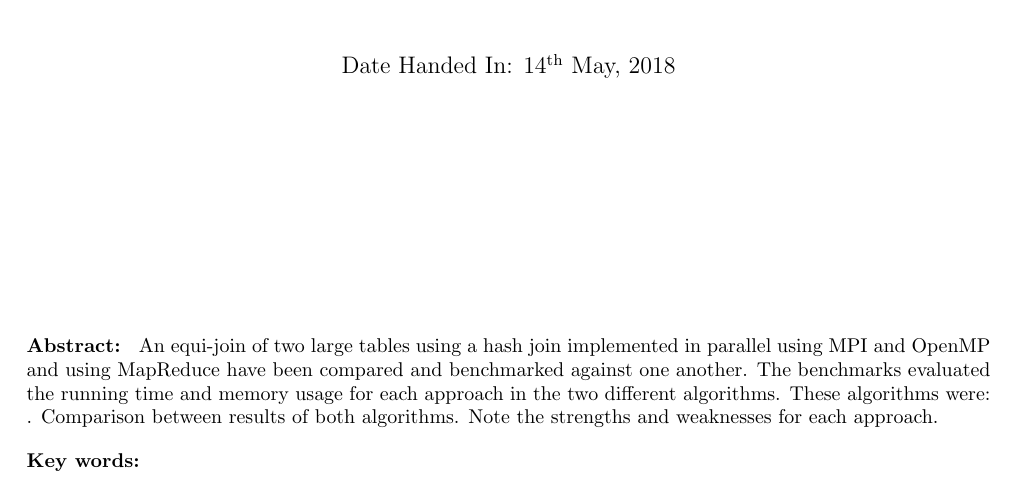
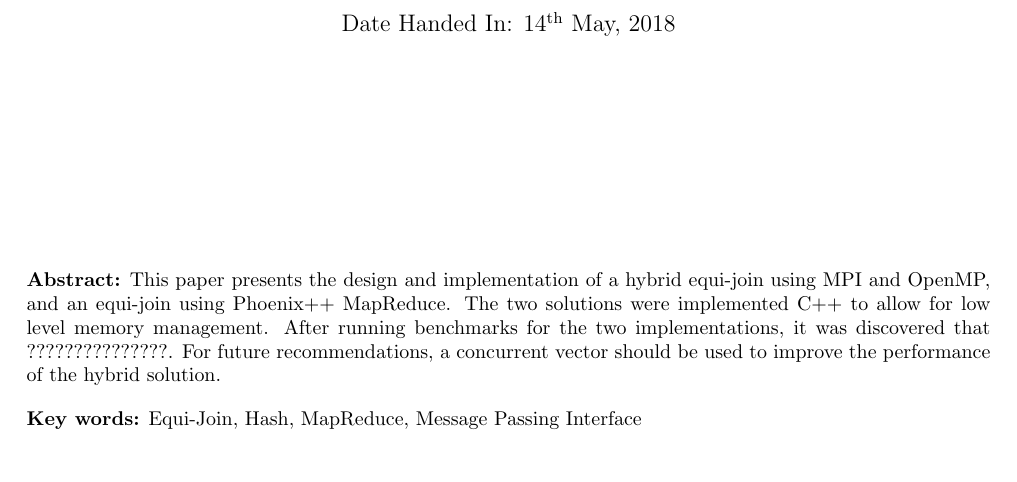
Before and after one commit to kayjayB/Distributed-Equi-Join, a LaTeX document (Documentation/ELEN4020 Project Report.tex): part of page 1 of 7, cut so that both start at the same text. Compiled offline with pdfLaTeX.

Commit message:
Abstract

```diff
--- a/Documentation/ELEN4020 Project Report.tex
+++ b/Documentation/ELEN4020 Project Report.tex
@@ -131,9 +131,9 @@
 		{\large Date Handed In: \nth{14} May, 2018}\\[1cm]
 \vfill
 \justify
-\textbf{Abstract: } An equi-join of two large tables using a hash join implemented in parallel using MPI and OpenMP and using MapReduce have been compared and benchmarked against one another. The benchmarks evaluated the running time and memory usage for each approach in the two different algorithms. These algorithms were: . Comparison between results of both algorithms. Note the strengths and weaknesses for each approach.
+\textbf{Abstract:} This paper presents the design and implementation of a hybrid equi-join using MPI and OpenMP, and an equi-join using Phoenix++ MapReduce. The two solutions were implemented C++ to allow for low level memory management. After running benchmarks for the two implementations, it was discovered that ???????????????. For future recommendations, a concurrent vector should be used to improve the performance of the hybrid solution.
 
-\textbf{Key words: }
+\textbf{Key words:} Equi-Join, Hash, MapReduce, Message Passing Interface
 
 	\end{titlepage}
 
```
